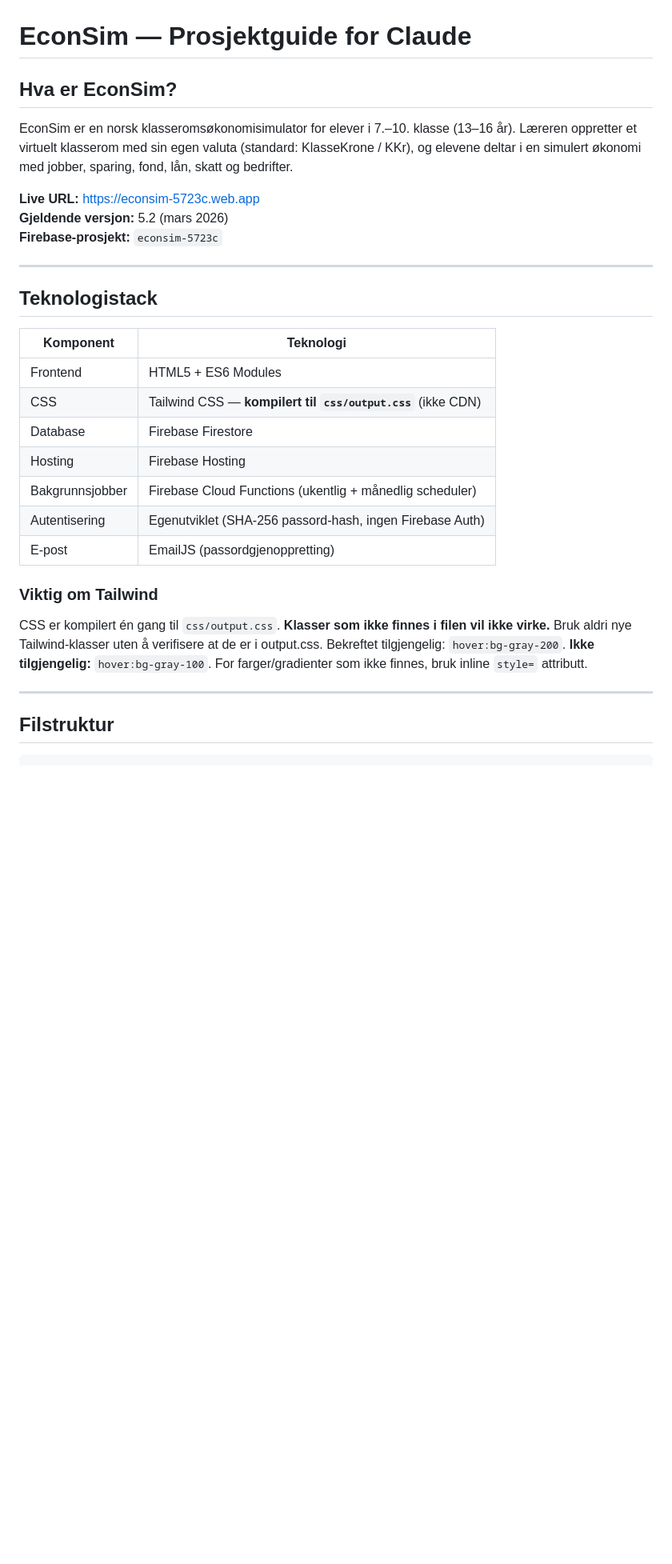
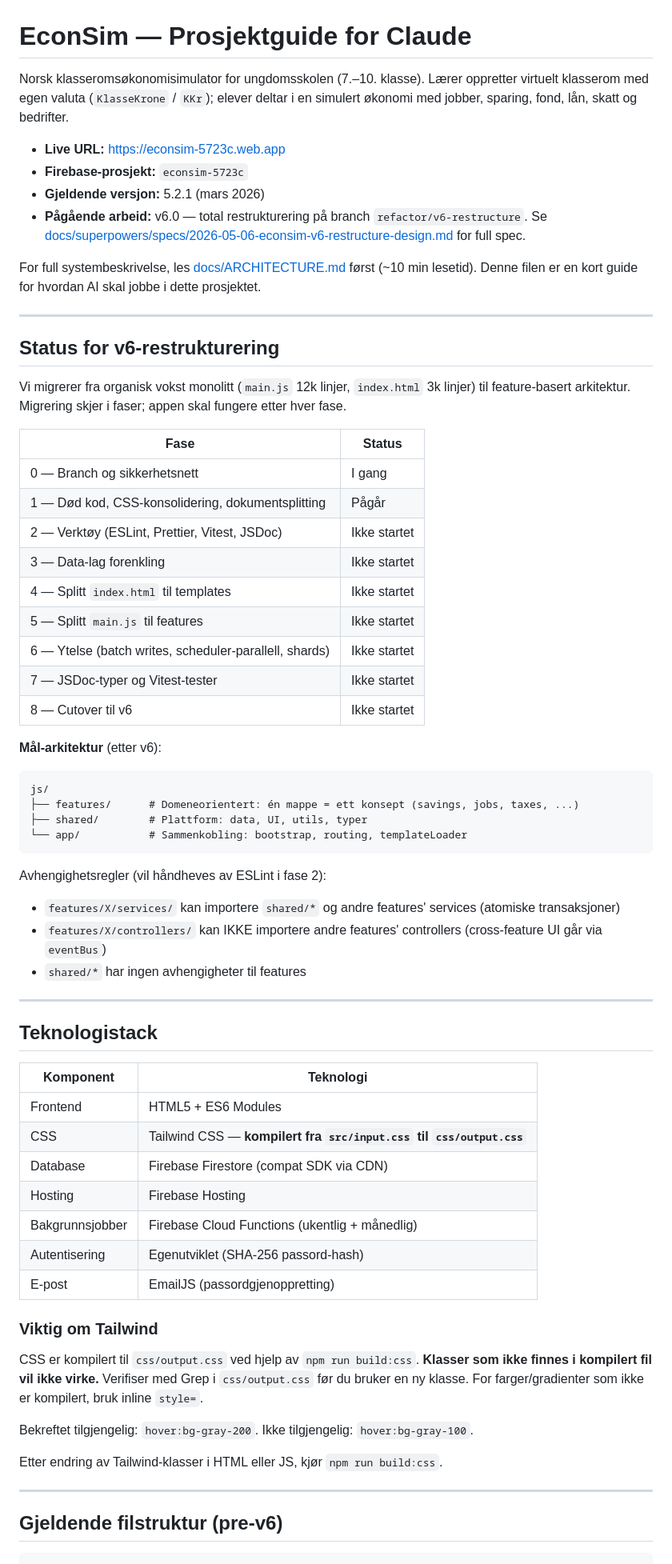
Before and after one commit to danielaafosse-lab/Prosjekt, a Markdown page: CLAUDE.md, the part around one of its changes. Shown at 80% size. GitHub-like rendering; blank space fills up the shorter version.

````diff
--- a/CLAUDE.md
+++ b/CLAUDE.md
@@ -1,12 +1,45 @@
 # EconSim — Prosjektguide for Claude
 
-## Hva er EconSim?
+Norsk klasseromsøkonomisimulator for ungdomsskolen (7.–10. klasse). Lærer oppretter virtuelt klasserom med egen valuta (`KlasseKrone` / `KKr`); elever deltar i en simulert økonomi med jobber, sparing, fond, lån, skatt og bedrifter.
 
-EconSim er en norsk klasseromsøkonomisimulator for elever i 7.–10. klasse (13–16 år). Læreren oppretter et virtuelt klasserom med sin egen valuta (standard: KlasseKrone / KKr), og elevene deltar i en simulert økonomi med jobber, sparing, fond, lån, skatt og bedrifter.
+- **Live URL:** https://econsim-5723c.web.app
+- **Firebase-prosjekt:** `econsim-5723c`
+- **Gjeldende versjon:** 5.2.1 (mars 2026)
+- **Pågående arbeid:** v6.0 — total restrukturering på branch `refactor/v6-restructure`. Se [docs/superpowers/specs/2026-05-06-econsim-v6-restructure-design.md](docs/superpowers/specs/2026-05-06-econsim-v6-restructure-design.md) for full spec.
 
-**Live URL:** https://econsim-5723c.web.app
-**Gjeldende versjon:** 5.2 (mars 2026)
-**Firebase-prosjekt:** `econsim-5723c`
+For full systembeskrivelse, les [docs/ARCHITECTURE.md](docs/ARCHITECTURE.md) først (~10 min lesetid). Denne filen er en kort guide for hvordan AI skal jobbe i dette prosjektet.
+
+---
+
+## Status for v6-restrukturering
+
+Vi migrerer fra organisk vokst monolitt (`main.js` 12k linjer, `index.html` 3k linjer) til feature-basert arkitektur. Migrering skjer i faser; appen skal fungere etter hver fase.
+
+| Fase | Status |
+|------|--------|
+| 0 — Branch og sikkerhetsnett | I gang |
+| 1 — Død kod, CSS-konsolidering, dokumentsplitting | Pågår |
+| 2 — Verktøy (ESLint, Prettier, Vitest, JSDoc) | Ikke startet |
+| 3 — Data-lag forenkling | Ikke startet |
+| 4 — Splitt `index.html` til templates | Ikke startet |
+| 5 — Splitt `main.js` til features | Ikke startet |
+| 6 — Ytelse (batch writes, scheduler-parallell, shards) | Ikke startet |
+| 7 — JSDoc-typer og Vitest-tester | Ikke startet |
+| 8 — Cutover til v6 | Ikke startet |
+
+**Mål-arkitektur** (etter v6):
+
+```
+js/
+├── features/      # Domeneorientert: én mappe = ett konsept (savings, jobs, taxes, ...)
+├── shared/        # Plattform: data, UI, utils, typer
+└── app/           # Sammenkobling: bootstrap, routing, templateLoader
+```
+
+Avhengighetsregler (vil håndheves av ESLint i fase 2):
+- `features/X/services/` kan importere `shared/*` og andre features' services (atomiske transaksjoner)
+- `features/X/controllers/` kan IKKE importere andre features' controllers (cross-feature UI går via `eventBus`)
+- `shared/*` har ingen avhengigheter til features
 
 ---
 
@@ -15,20 +48,24 @@ EconSim er en norsk klasseromsøkonomisimulator for elever i 7.–10. klasse (13
 | Komponent | Teknologi |
 |-----------|-----------|
 | Frontend | HTML5 + ES6 Modules |
-| CSS | Tailwind CSS — **kompilert til `css/output.css`** (ikke CDN) |
-| Database | Firebase Firestore |
+| CSS | Tailwind CSS — **kompilert fra `src/input.css` til `css/output.css`** |
+| Database | Firebase Firestore (compat SDK via CDN) |
 | Hosting | Firebase Hosting |
-| Bakgrunnsjobber | Firebase Cloud Functions (ukentlig + månedlig scheduler) |
-| Autentisering | Egenutviklet (SHA-256 passord-hash, ingen Firebase Auth) |
+| Bakgrunnsjobber | Firebase Cloud Functions (ukentlig + månedlig) |
+| Autentisering | Egenutviklet (SHA-256 passord-hash) |
 | E-post | EmailJS (passordgjenoppretting) |
 
 ### Viktig om Tailwind
 
-CSS er kompilert én gang til `css/output.css`. **Klasser som ikke finnes i filen vil ikke virke.** Bruk aldri nye Tailwind-klasser uten å verifisere at de er i output.css. Bekreftet tilgjengelig: `hover:bg-gray-200`. **Ikke tilgjengelig:** `hover:bg-gray-100`. For farger/gradienter som ikke finnes, bruk inline `style=` attributt.
+CSS er kompilert til `css/output.css` ved hjelp av `npm run build:css`. **Klasser som ikke finnes i kompilert fil vil ikke virke.** Verifiser med Grep i `css/output.css` før du bruker en ny klasse. For farger/gradienter som ikke er kompilert, bruk inline `style=`.
+
+Bekreftet tilgjengelig: `hover:bg-gray-200`. Ikke tilgjengelig: `hover:bg-gray-100`.
+
+Etter endring av Tailwind-klasser i HTML eller JS, kjør `npm run build:css`.
 
 ---
 
-## Filstruktur
+## Gjeldende filstruktur (pre-v6)
 
 ```
 /Prosjekt
````
Also changed, not shown: other parts of CLAUDE.md (+110 -134 lines).
